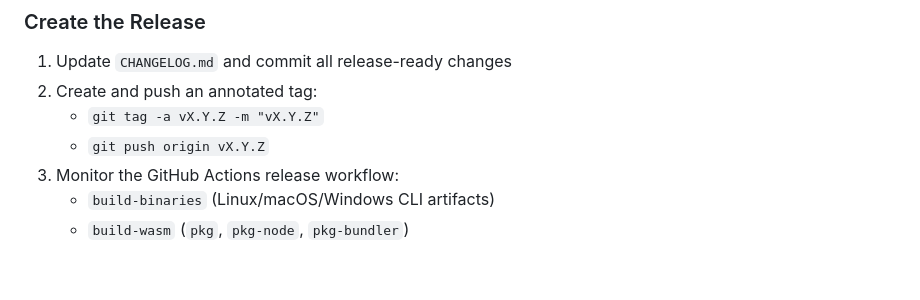
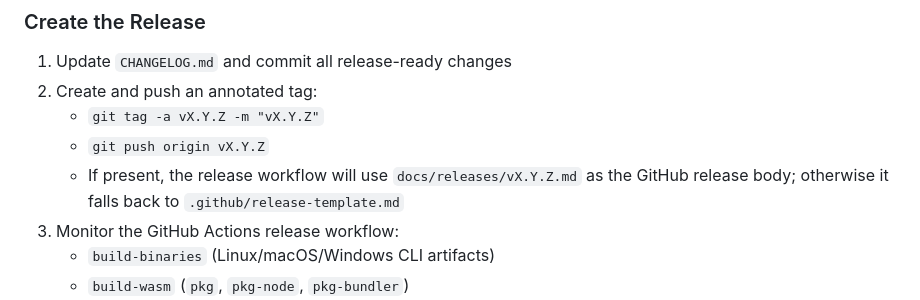
Before and after one commit to maxwellsantoro/ries-rs, a Markdown page: RELEASING.md, the part around the change. Rendered like a GitHub page; blank space fills up the shorter version.

Commit message:
Prepare v1.0.0 public-facing release materials

```diff
--- a/RELEASING.md
+++ b/RELEASING.md
@@ -35,6 +35,8 @@ Before tagging a release:
 2. Create and push an annotated tag:
    - `git tag -a vX.Y.Z -m "vX.Y.Z"`
    - `git push origin vX.Y.Z`
+   - If present, the release workflow will use `docs/releases/vX.Y.Z.md` as the
+     GitHub release body; otherwise it falls back to `.github/release-template.md`
 3. Monitor the GitHub Actions release workflow:
    - `build-binaries` (Linux/macOS/Windows CLI artifacts)
    - `build-wasm` (`pkg`, `pkg-node`, `pkg-bundler`)
```
Also changed, not shown: .github/release-template.md (added, +18 -0 lines), README.md (+2 -0 lines), docs/releases/v1.0.0.md (added, +38 -0 lines), docs/assets/web-ui.png (added), 1 other file.
